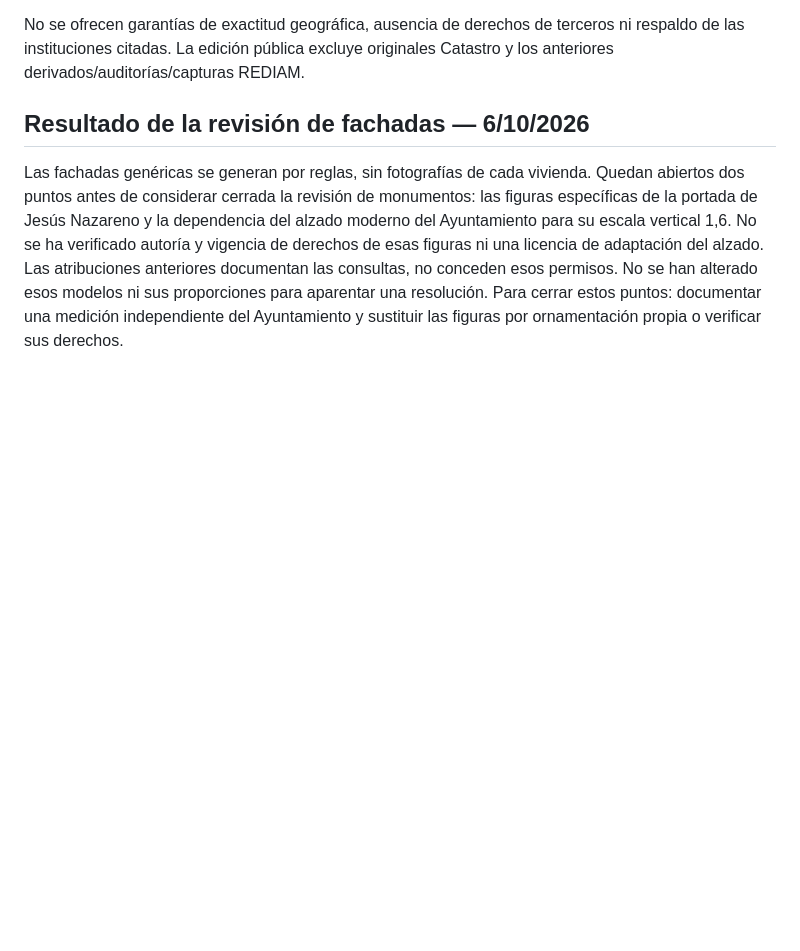
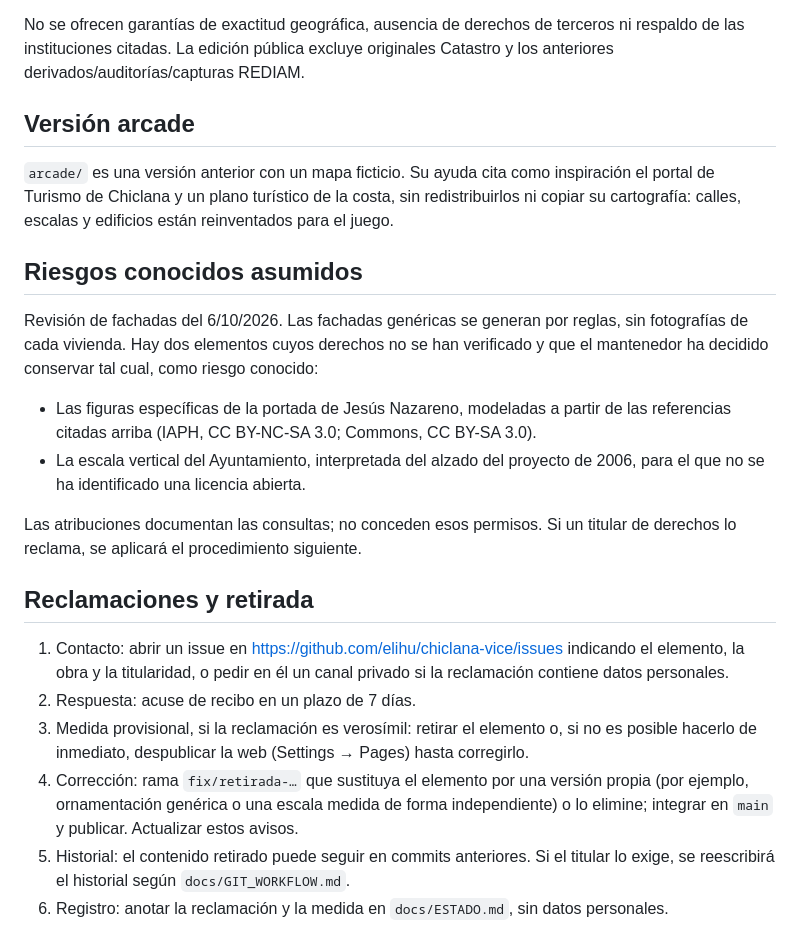
Before and after one commit to elihu/chiclana-vice, a Markdown page: THIRD_PARTY_NOTICES.md, the part around one of its changes. Rendered like a GitHub page; blank space fills up the shorter version.

```diff
--- a/THIRD_PARTY_NOTICES.md
+++ b/THIRD_PARTY_NOTICES.md
@@ -112,14 +121,37 @@ No se ofrecen garantías de exactitud geográfica, ausencia de derechos de terce
 ni respaldo de las instituciones citadas. La edición pública excluye originales
 Catastro y los anteriores derivados/auditorías/capturas REDIAM.
 
-## Resultado de la revisión de fachadas — 6/10/2026
+## Versión arcade
 
-Las fachadas genéricas se generan por reglas, sin fotografías de cada vivienda.
-Quedan abiertos dos puntos antes de considerar cerrada la revisión de monumentos:
-las figuras específicas de la portada de Jesús Nazareno y la dependencia del alzado
-moderno del Ayuntamiento para su escala vertical 1,6. No se ha verificado autoría
-y vigencia de derechos de esas figuras ni una licencia de adaptación del alzado.
-Las atribuciones anteriores documentan las consultas, no conceden esos permisos.
-No se han alterado esos modelos ni sus proporciones para aparentar una resolución.
-Para cerrar estos puntos: documentar una medición independiente del Ayuntamiento
-y sustituir las figuras por ornamentación propia o verificar sus derechos.
+`arcade/` es una versión anterior con un mapa ficticio. Su ayuda cita como inspiración el
+portal de Turismo de Chiclana y un plano turístico de la costa, sin redistribuirlos ni
+copiar su cartografía: calles, escalas y edificios están reinventados para el juego.
+
+## Riesgos conocidos asumidos
+
+Revisión de fachadas del 6/10/2026. Las fachadas genéricas se generan por reglas, sin
+fotografías de cada vivienda. Hay dos elementos cuyos derechos no se han verificado y que
+el mantenedor ha decidido conservar tal cual, como riesgo conocido:
+
+- Las figuras específicas de la portada de Jesús Nazareno, modeladas a partir de las
+  referencias citadas arriba (IAPH, CC BY-NC-SA 3.0; Commons, CC BY-SA 3.0).
+- La escala vertical del Ayuntamiento, interpretada del alzado del proyecto de 2006, para
+  el que no se ha identificado una licencia abierta.
+
+Las atribuciones documentan las consultas; no conceden esos permisos. Si un titular de
+derechos lo reclama, se aplicará el procedimiento siguiente.
+
+## Reclamaciones y retirada
+
+1. Contacto: abrir un issue en https://github.com/elihu/chiclana-vice/issues indicando el
+   elemento, la obra y la titularidad, o pedir en él un canal privado si la reclamación
+   contiene datos personales.
+2. Respuesta: acuse de recibo en un plazo de 7 días.
+3. Medida provisional, si la reclamación es verosímil: retirar el elemento o, si no es
+   posible hacerlo de inmediato, despublicar la web (Settings → Pages) hasta corregirlo.
+4. Corrección: rama `fix/retirada-…` que sustituya el elemento por una versión propia
+   (por ejemplo, ornamentación genérica o una escala medida de forma independiente) o lo
+   elimine; integrar en `main` y publicar. Actualizar estos avisos.
+5. Historial: el contenido retirado puede seguir en commits anteriores. Si el titular lo
+   exige, se reescribirá el historial según `docs/GIT_WORKFLOW.md`.
+6. Registro: anotar la reclamación y la medida en `docs/ESTADO.md`, sin datos personales.
```
Also changed, not shown: other parts of THIRD_PARTY_NOTICES.md (+13 -4 lines), web/THIRD_PARTY_NOTICES.md (+46 -14 lines).
